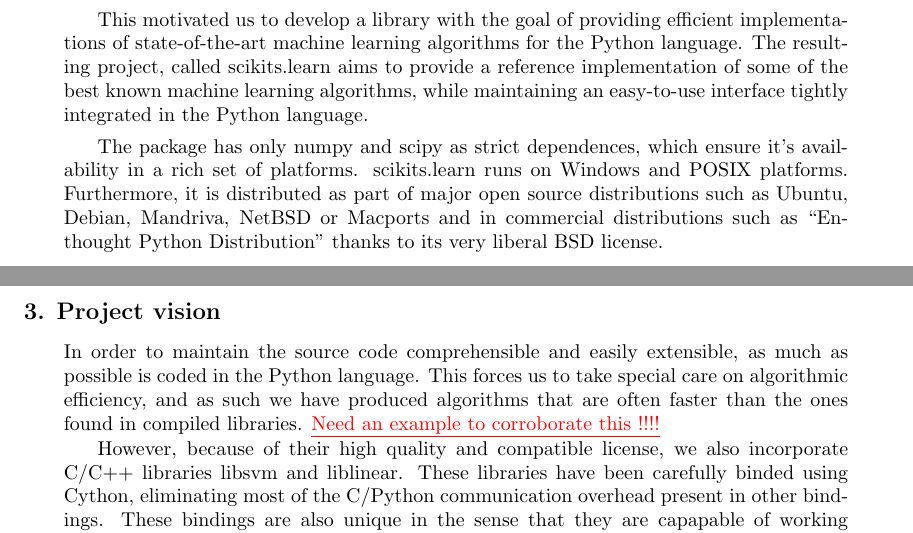
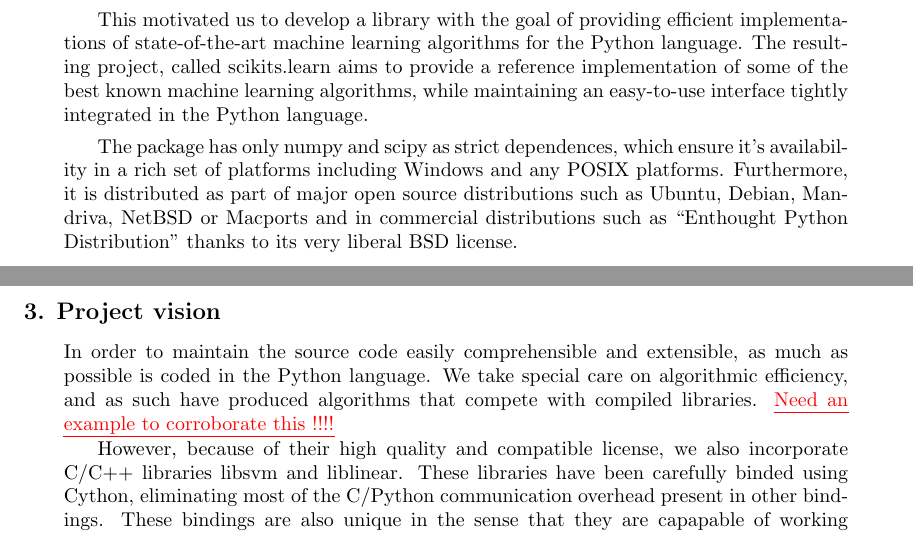
Before and after one commit to scikit-learn/administrative, a LaTeX paper (index.tex): two parts of pages 1 and 2 of 3, joined at a grey line, cut so that both start at the same text. Compiled offline with pdfLaTeX.

Commit message:
Minor changes

```diff
--- a/index.tex
+++ b/index.tex
@@ -94,8 +94,8 @@
 
 
 The package has only numpy and scipy as strict dependences, which ensure
-it's availability in a rich set of platforms. scikits.learn runs on
-Windows and POSIX platforms. Furthermore, it is distributed as part of
+it's availability in a rich set of platforms including
+Windows and any POSIX platforms. Furthermore, it is distributed as part of
 major open source distributions such as Ubuntu, Debian, Mandriva, NetBSD
 or Macports and in commercial distributions such as ``Enthought Python
 Distribution'' thanks to its very liberal BSD license.
@@ -139,11 +139,11 @@
 
 \section {Project vision}
 
-In order to maintain the source code comprehensible and easily
-extensible, as much as possible is coded in the Python language. This
-forces us to take special care on algorithmic efficiency, and as such
-we have produced algorithms that are often faster than the ones found
-in compiled libraries. \FABIAN{Need an example to corroborate this !!!!}
+In order to maintain the source code easily comprehensible and
+extensible, as much as possible is coded in the Python language.
+We take special care on algorithmic efficiency, and as such
+have produced algorithms that compete with
+compiled libraries. \FABIAN{Need an example to corroborate this !!!!}
 
 However, because of their high quality and compatible license, we also
 incorporate C/C++ libraries libsvm and liblinear. These libraries have
```
